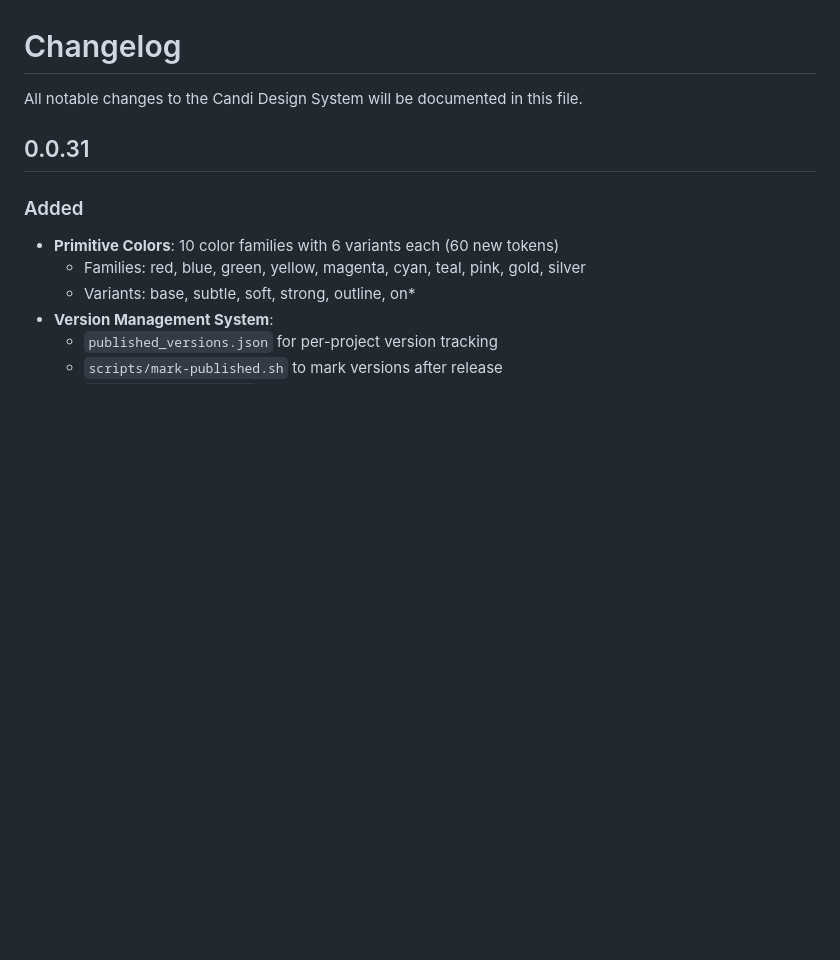
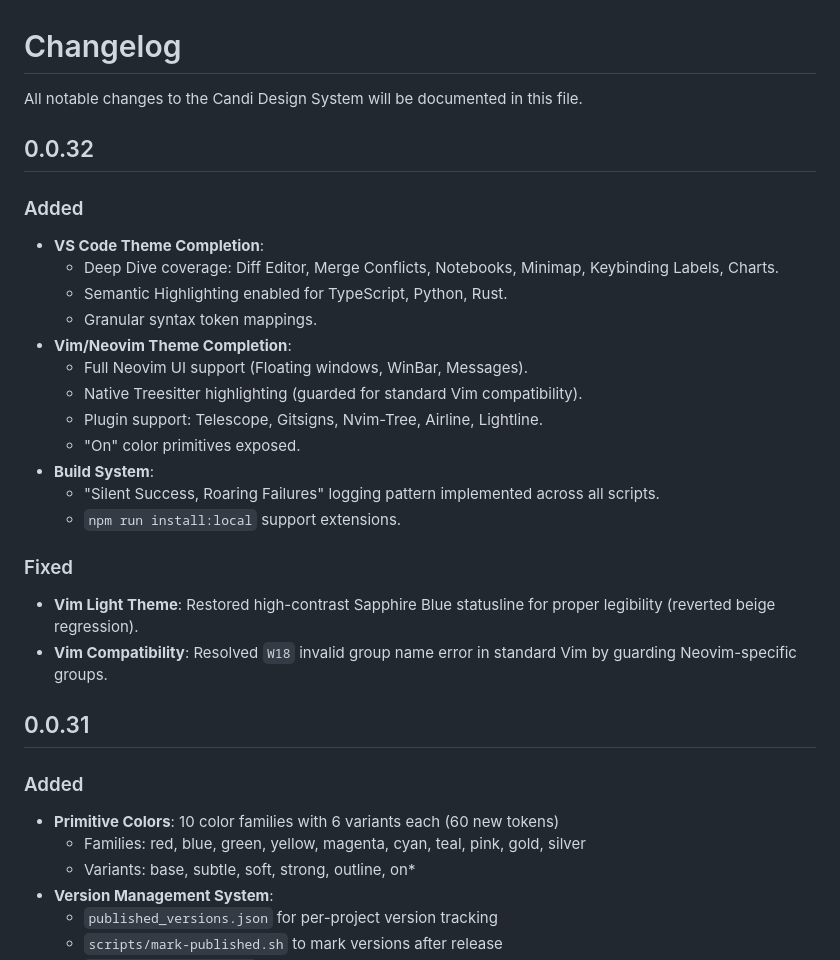
Before and after one commit to wtasg/candi, a Markdown page: CHANGELOG.md, the part around the change. GitHub-like rendering; blank space fills up the shorter version.

Commit message:
docs: update changelogs for v0.0.32

```diff
--- a/CHANGELOG.md
+++ b/CHANGELOG.md
@@ -1,6 +1,28 @@
 # Changelog
 
 All notable changes to the Candi Design System will be documented in this file.
+
+## 0.0.32
+
+### Added
+
+- **VS Code Theme Completion**:
+  - Deep Dive coverage: Diff Editor, Merge Conflicts, Notebooks, Minimap, Keybinding Labels, Charts.
+  - Semantic Highlighting enabled for TypeScript, Python, Rust.
+  - Granular syntax token mappings.
+- **Vim/Neovim Theme Completion**:
+  - Full Neovim UI support (Floating windows, WinBar, Messages).
+  - Native Treesitter highlighting (guarded for standard Vim compatibility).
+  - Plugin support: Telescope, Gitsigns, Nvim-Tree, Airline, Lightline.
+  - "On" color primitives exposed.
+- **Build System**:
+  - "Silent Success, Roaring Failures" logging pattern implemented across all scripts.
+  - `npm run install:local` support extensions.
+
+### Fixed
+
+- **Vim Light Theme**: Restored high-contrast Sapphire Blue statusline for proper legibility (reverted beige regression).
+- **Vim Compatibility**: Resolved `W18` invalid group name error in standard Vim by guarding Neovim-specific groups.
 
 ## 0.0.31
 
```
Also changed, not shown: flutter/CHANGELOG.md (+5 -0 lines).
